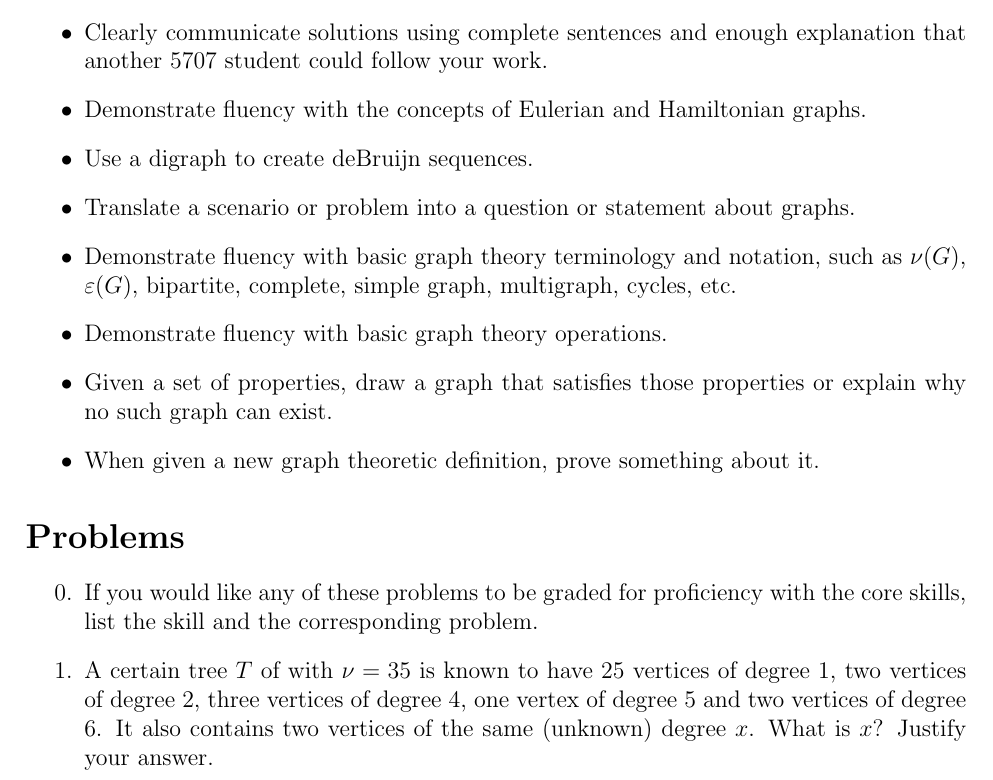
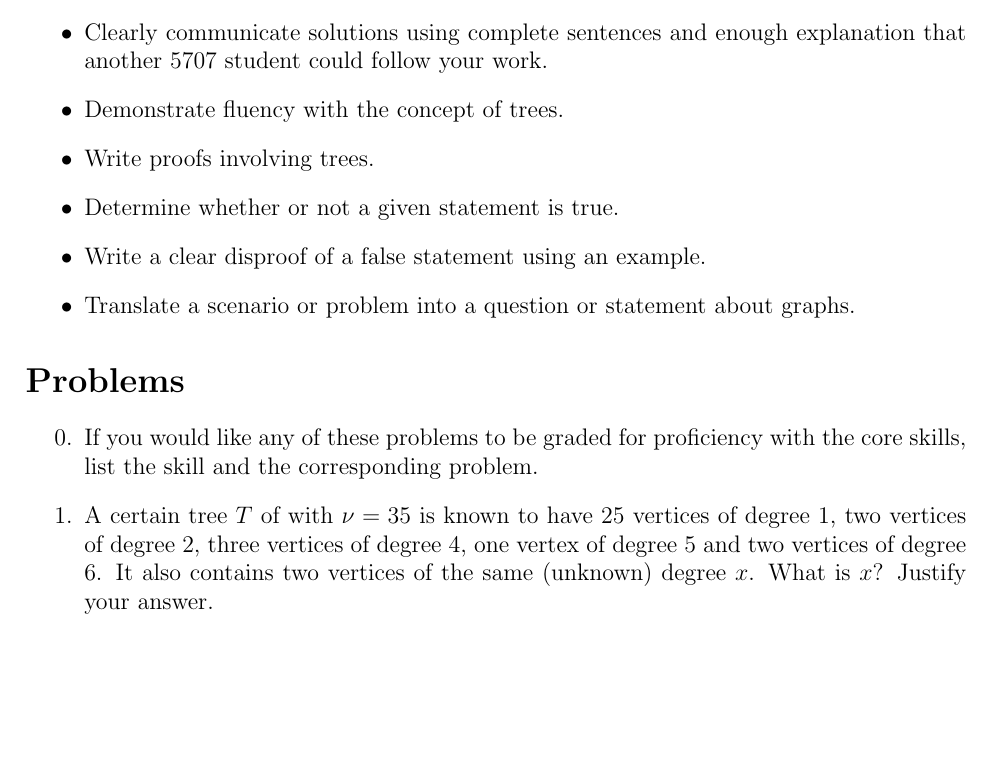
Before and after one commit to heburson/MATH5707, a LaTeX problem sheet (HW3.tex): part of page 1 of 2, cut so that both start at the same text, the shorter picture padded with empty space. Compiled offline with pdfLaTeX.

Commit message:
Update HW3.tex

```diff
--- a/HW3.tex
+++ b/HW3.tex
@@ -25,13 +25,11 @@ Problem 2 is marked as a peer review problem. \href{https://docs.google.com/docu
 When working on this assignment, you should focus on the following goals:
 \begin{itemize}
     \item Clearly communicate solutions using complete sentences and enough explanation that another 5707 student could follow your work.
-    \item Demonstrate fluency with the concepts of Eulerian and Hamiltonian graphs.
-    \item Use a digraph to create deBruijn sequences.
+    \item Demonstrate fluency with the concept of trees.
+   \item Write proofs involving trees.
+    \item Determine whether or not a given statement is true.
+    \item Write a clear disproof of a false statement using an example.
     \item Translate a scenario or problem into a question or statement about graphs.
-    \item Demonstrate fluency with basic graph theory terminology and notation, such as $\nu(G)$, $\varepsilon(G)$, bipartite, complete, simple graph, multigraph, cycles, etc.
-    \item Demonstrate fluency with basic graph theory operations.
-    \item Given a set of properties, draw a graph that satisfies those properties or explain why no such graph can exist.
-    \item When given a new graph theoretic definition, prove something about it.
 \end{itemize}
 
 
@@ -40,6 +38,5 @@ When working on this assignment, you should focus on the following goals:
 \begin{enumerate}
 \item[0.] If you would like any of these problems to be graded for proficiency with the core skills, list the skill and the corresponding problem.
   \item A certain tree $T$ of with $\nu=35$ is known to have 25 vertices of degree 1, two vertices of degree 2, three vertices of degree 4, one vertex of degree 5 and two vertices of degree 6. It also contains two vertices of the same (unknown) degree $x$. What is $x$? Justify your answer.
-\newpage
     \item  (2.1.12 from Bondy-Murty, peer review problem) A saturated hydrocarbon is a molecule $C_mH_n$ in which every carbon atom has four bonds, every hydrogen atom has one bond, and no sequence of bonds forms a cycle.  Show that, for every positive integer $m$, $C_mH_n$ can exist only if $n=2m+2$.
 
```
Also changed, not shown: HW3.tex (1 more changed lines).
